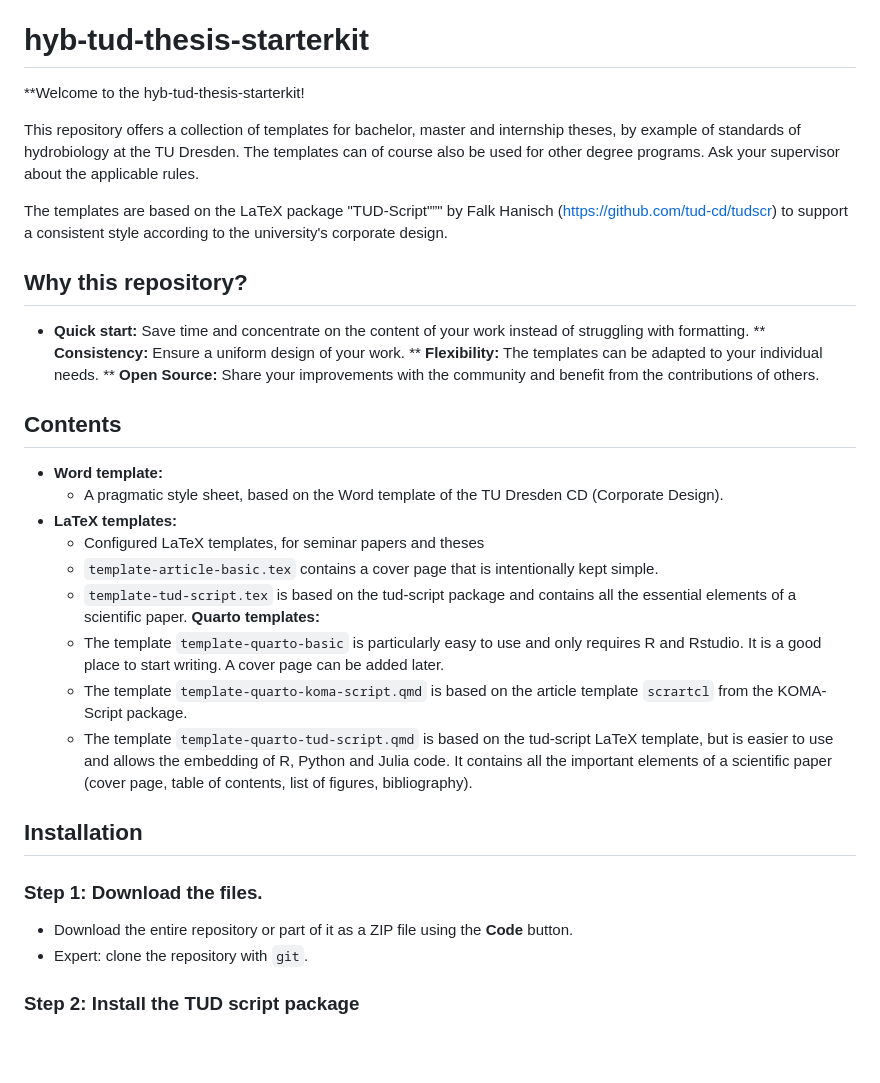
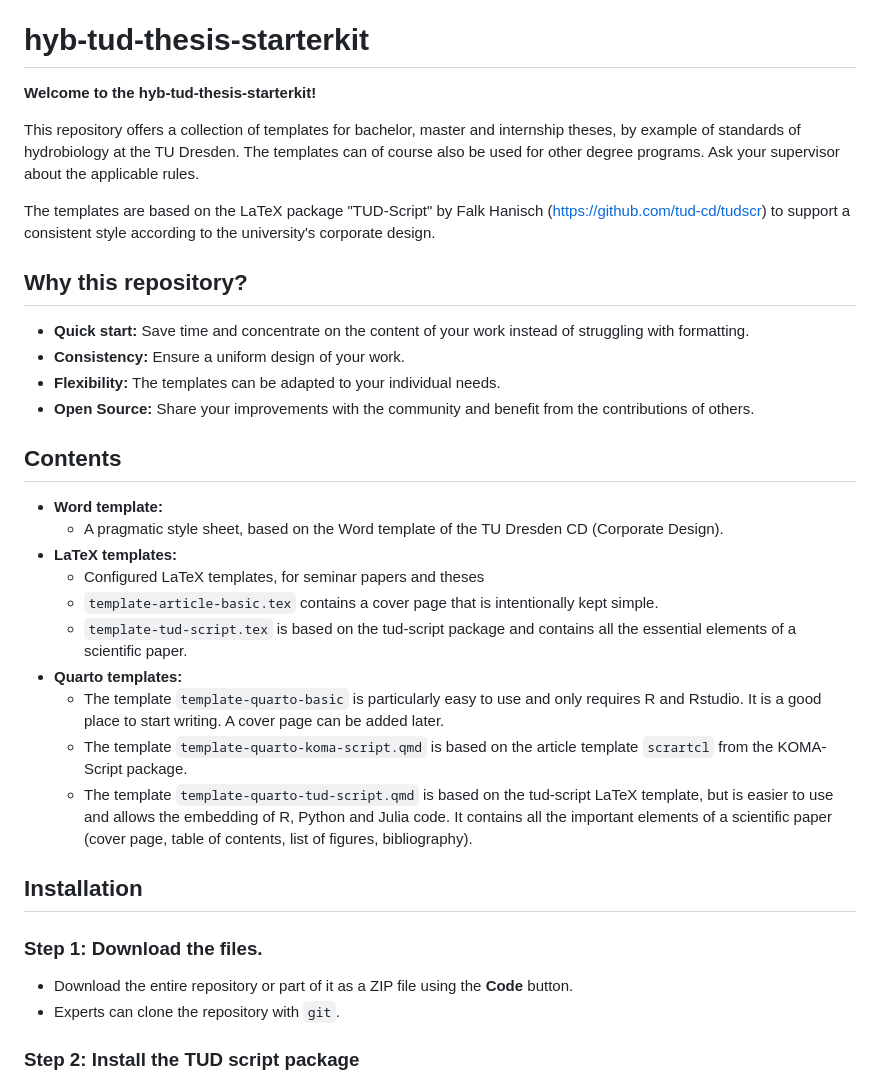
Before and after one commit to tpetzoldt/hyb-tud-thesis-starterkit, a Markdown page: README-en.md, the part around one of its changes. GitHub-like rendering; blank space fills up the shorter version.

Commit message:
formatting

```diff
--- a/README-en.md
+++ b/README-en.md
@@ -3,19 +3,19 @@
 # hyb-tud-thesis-starterkit
 
 
-**Welcome to the hyb-tud-thesis-starterkit!
+**Welcome to the hyb-tud-thesis-starterkit!**
 
 This repository offers a collection of templates for bachelor, master and internship theses, by example of standards of hydrobiology at the TU Dresden. The templates can of course also be used for other degree programs. Ask your supervisor about the applicable rules.
 
-The templates are based on the LaTeX package "TUD-Script"”" by Falk Hanisch (https://github.com/tud-cd/tudscr) to support a consistent style according to the university's corporate design.
+The templates are based on the LaTeX package "TUD-Script" by Falk Hanisch (https://github.com/tud-cd/tudscr) to support a consistent style according to the university's corporate design.
 
 
 ## Why this repository?
 
 * **Quick start:** Save time and concentrate on the content of your work instead of struggling with formatting.
-** **Consistency:** Ensure a uniform design of your work.
-** **Flexibility:** The templates can be adapted to your individual needs.
-** **Open Source:** Share your improvements with the community and benefit from the contributions of others.
+* **Consistency:** Ensure a uniform design of your work.
+* **Flexibility:** The templates can be adapted to your individual needs.
+* **Open Source:** Share your improvements with the community and benefit from the contributions of others.
 
 ## Contents
 
@@ -25,7 +25,7 @@ The templates are based on the LaTeX package "TUD-Script"”" by Falk Hanisch (h
     * Configured LaTeX templates, for seminar papers and theses
     * `template-article-basic.tex` contains a cover page that is intentionally kept simple.
     * `template-tud-script.tex` is based on the tud-script package and contains all the essential elements of a scientific paper.
-**Quarto templates:**
+* **Quarto templates:**
     * The template `template-quarto-basic` is particularly easy to use and only requires R and Rstudio. It is a good place to start writing. A cover page can be added later.
     * The template `template-quarto-koma-script.qmd` is based on the article template `scrartcl` from the KOMA-Script package.
     * The template `template-quarto-tud-script.qmd` is based on the tud-script LaTeX template, but is easier to use and allows the embedding of R, Python and Julia code. It contains all the important elements of a scientific paper (cover page, table of contents, list of figures, bibliography).
@@ -35,7 +35,7 @@ The templates are based on the LaTeX package "TUD-Script"”" by Falk Hanisch (h
 ### Step 1: Download the files.
 
 * Download the entire repository or part of it as a ZIP file using the **Code** button.
-* Expert: clone the repository with `git`.
+* Experts can clone the repository with `git`.
 
 ### Step 2: Install the TUD script package
 
```
Also changed, not shown: other parts of README-en.md (+0 -1 lines).
